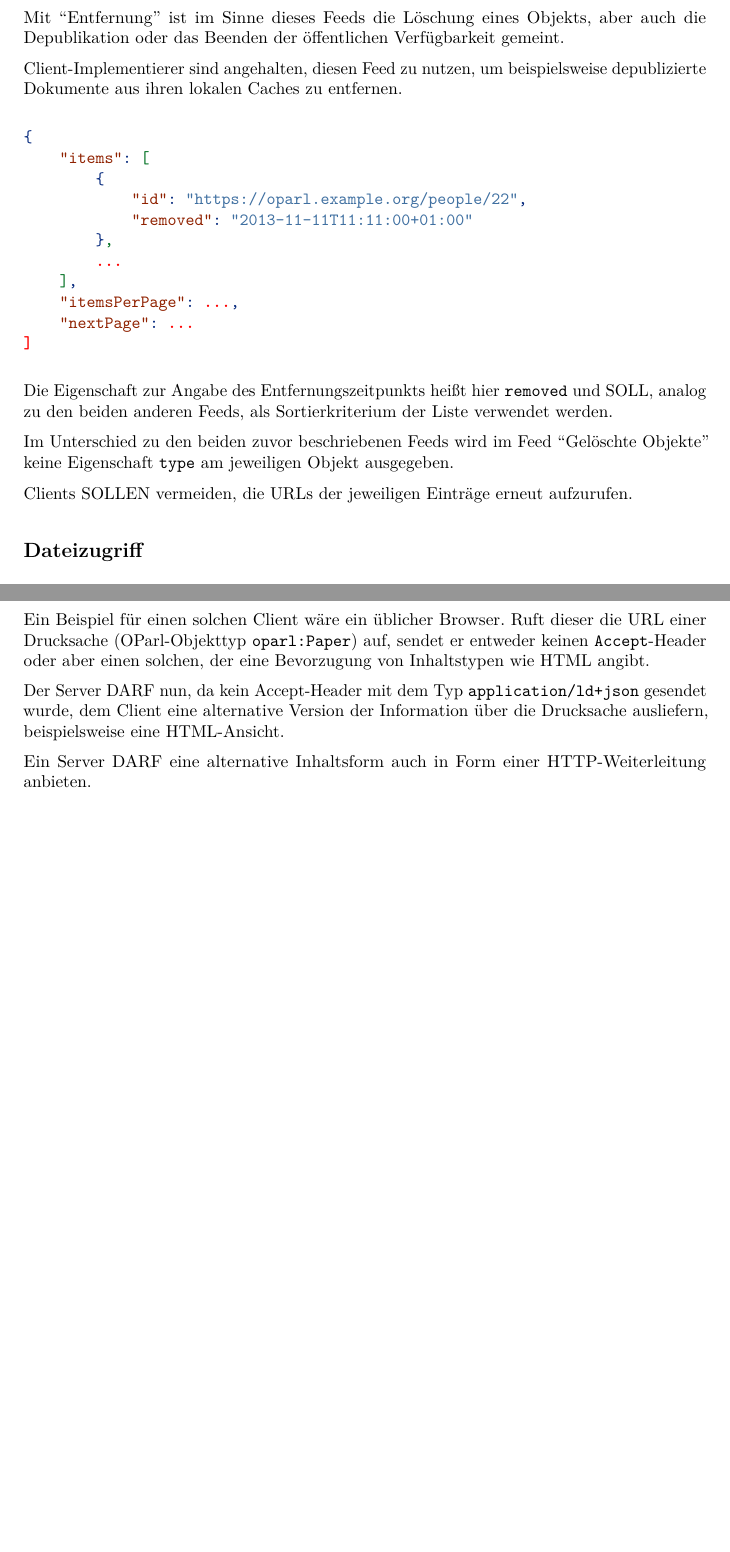
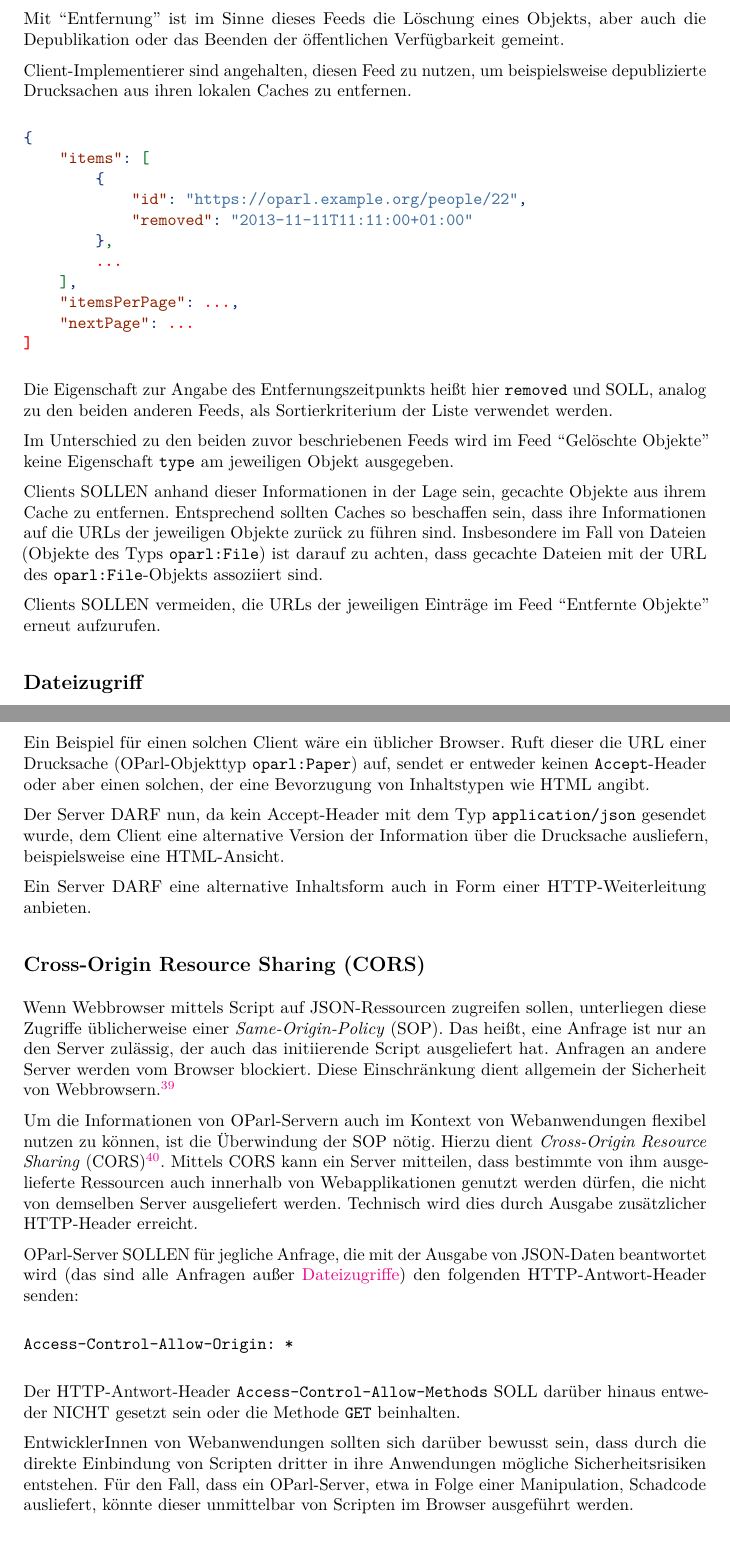
Before and after one commit to lu-j/test, a LaTeX document (document.tex): two parts of pages 31 and 33 of 56 before the commit and two parts of pages 30 and 33 of 56 after it, joined at a grey line, cut so that both start at the same text, the shorter picture padded with empty space. Compiled offline with pdfLaTeX.

Commit message:
Aktuelle Derivate

```diff
--- a/document.tex
+++ b/document.tex
@@ -2388,7 +2319,7 @@ aber auch die Depublikation oder das Beenden der öffentlichen
 Verfügbarkeit gemeint.
 
 Client-Implementierer sind angehalten, diesen Feed zu nutzen, um
-beispielsweise depublizierte Dokumente aus ihren lokalen Caches zu
+beispielsweise depublizierte Drucksachen aus ihren lokalen Caches zu
 entfernen.
 
 \hyperdef{}{feedux5fex3}{\label{feedux5fex3}}
@@ -2416,8 +2347,15 @@ Im Unterschied zu den beiden zuvor beschriebenen Feeds wird im Feed
 ``Gelöschte Objekte'' keine Eigenschaft \texttt{type} am jeweiligen
 Objekt ausgegeben.
 
-Clients SOLLEN vermeiden, die URLs der jeweiligen Einträge erneut
-aufzurufen.
+Clients SOLLEN anhand dieser Informationen in der Lage sein, gecachte
+Objekte aus ihrem Cache zu entfernen. Entsprechend sollten Caches so
+beschaffen sein, dass ihre Informationen auf die URLs der jeweiligen
+Objekte zurück zu führen sind. Insbesondere im Fall von Dateien (Objekte
+des Typs \texttt{oparl:File}) ist darauf zu achten, dass gecachte
+Dateien mit der URL des \texttt{oparl:File}-Objekts assoziiert sind.
+
+Clients SOLLEN vermeiden, die URLs der jeweiligen Einträge im Feed
+``Entfernte Objekte'' erneut aufzurufen.
 
 \hyperdef{}{dateizugriff}{\subsection{Dateizugriff}\label{dateizugriff}}
 
@@ -2613,12 +2551,52 @@ auf, sendet er entweder keinen \texttt{Accept}-Header oder aber einen
 solchen, der eine Bevorzugung von Inhaltstypen wie HTML angibt.
 
 Der Server DARF nun, da kein Accept-Header mit dem Typ
-\texttt{application/ld+json} gesendet wurde, dem Client eine alternative
+\texttt{application/json} gesendet wurde, dem Client eine alternative
 Version der Information über die Drucksache ausliefern, beispielsweise
 eine HTML-Ansicht.
 
 Ein Server DARF eine alternative Inhaltsform auch in Form einer
 HTTP-Weiterleitung anbieten.
+
+\subsection{Cross-Origin Resource Sharing (CORS)}\label{cors}
+
+Wenn Webbrowser mittels Script auf JSON-Ressourcen zugreifen sollen,
+unterliegen diese Zugriffe üblicherweise einer \emph{Same-Origin-Policy}
+(SOP). Das heißt, eine Anfrage ist nur an den Server zulässig, der auch
+das initiierende Script ausgeliefert hat. Anfragen an andere Server
+werden vom Browser blockiert. Diese Einschränkung dient allgemein der
+Sicherheit von Webbrowsern.\footnote{vgl. Wikipedia: Same-Origin-Policy
+  \url{https://de.wikipedia.org/wiki/Same-Origin-Policy}}
+
+Um die Informationen von OParl-Servern auch im Kontext von
+Webanwendungen flexibel nutzen zu können, ist die Überwindung der SOP
+nötig. Hierzu dient \emph{Cross-Origin Resource Sharing}
+(CORS)\footnote{Cross Origin Resource Sharing - W3C Recommendation 16.
+  Januar 2014: \url{http://www.w3.org/TR/cors/}}. Mittels CORS kann ein
+Server mitteilen, dass bestimmte von ihm ausgelieferte Ressourcen auch
+innerhalb von Webapplikationen genutzt werden dürfen, die nicht von
+demselben Server ausgeliefert werden. Technisch wird dies durch Ausgabe
+zusätzlicher HTTP-Header erreicht.
+
+OParl-Server SOLLEN für jegliche Anfrage, die mit der Ausgabe von
+JSON-Daten beantwortet wird (das sind alle Anfragen außer
+\hyperref[dateizugriff]{Dateizugriffe}) den folgenden
+HTTP-Antwort-Header senden:
+
+\begin{verbatim}
+Access-Control-Allow-Origin: *
+\end{verbatim}
+
+Der HTTP-Antwort-Header \texttt{Access-Control-Allow-Methods} SOLL
+darüber hinaus entweder NICHT gesetzt sein oder die Methode \texttt{GET}
+beinhalten.
+
+EntwicklerInnen von Webanwendungen sollten sich darüber bewusst sein,
+dass durch die direkte Einbindung von Scripten dritter in ihre
+Anwendungen mögliche Sicherheitsrisiken entstehen. Für den Fall, dass
+ein OParl-Server, etwa in Folge einer Manipulation, Schadcode
+ausliefert, könnte dieser unmittelbar von Scripten im Browser ausgeführt
+werden.
 
 \subsection{HTTP-Kompression}\label{http-kompression}
 
```
Also changed, not shown: document.tex (95 more changed lines).
